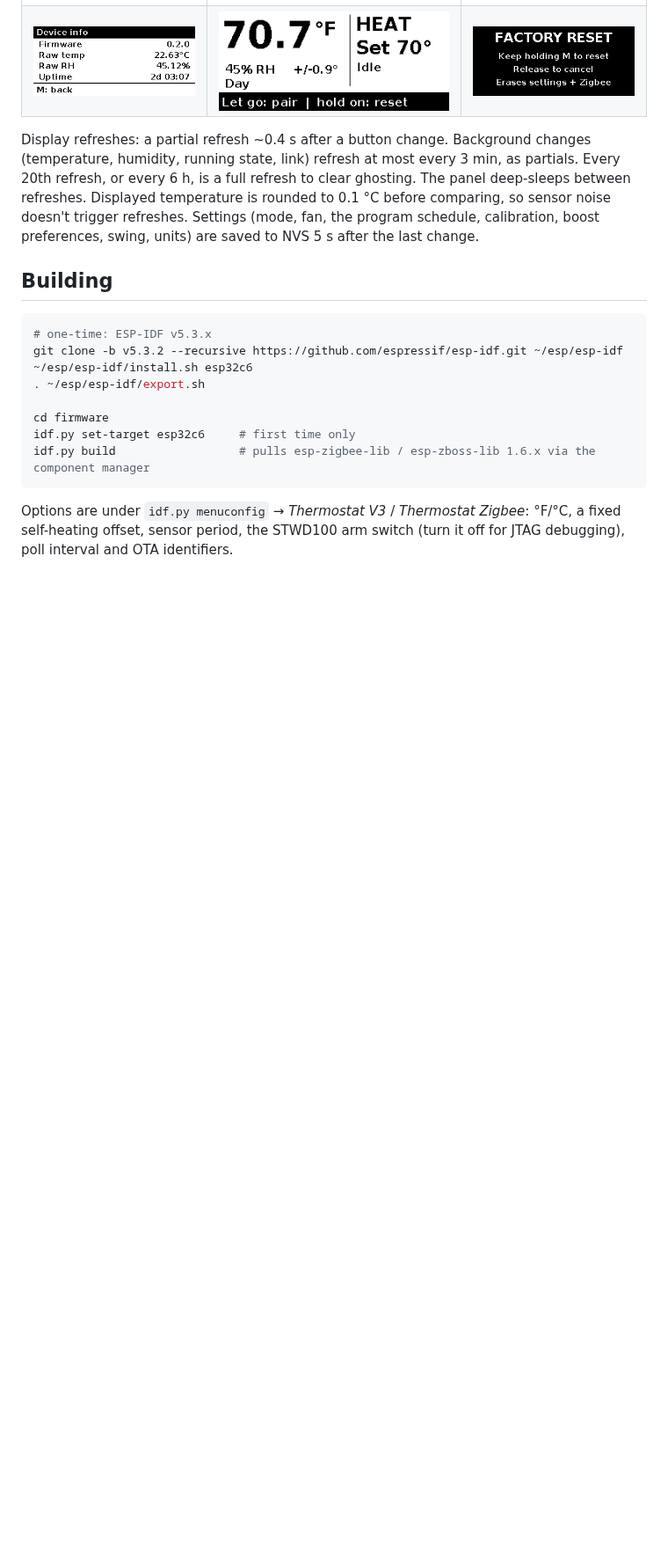
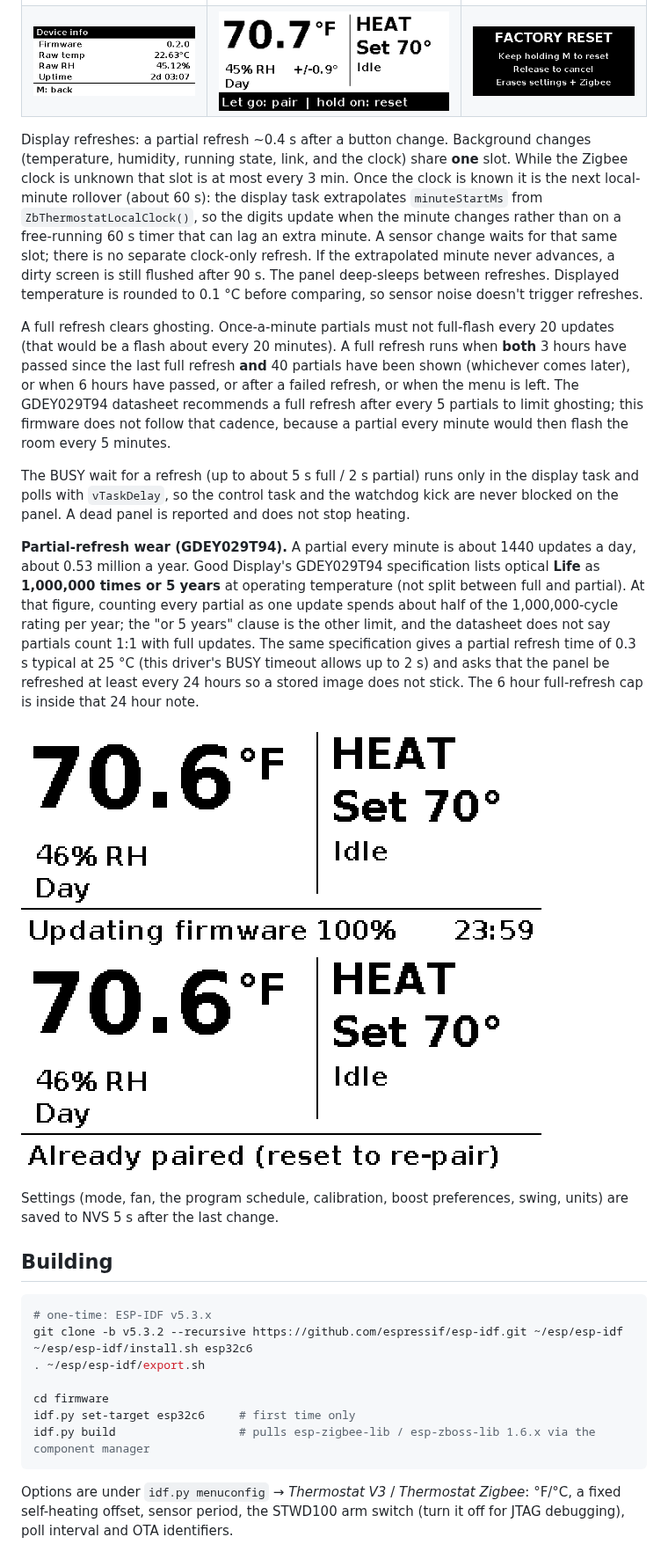
Before and after one commit to Connicpu/thermostat, a Markdown page: firmware/README.md, the part around one of its changes. Shown at 88% size. Drawn GitHub-style; pictures changed too: firmware/docs/display_preview_clock_banner.png (added), firmware/docs/display_preview_clock_clash.png (added); blank space fills up the shorter version.

```diff
--- a/firmware/README.md
+++ b/firmware/README.md
@@ -274,9 +277,38 @@ hold timings fed through the real debouncer).
 | ![night temp](docs/display_menu_schedule_temp.png) | ![boost time](docs/display_menu_schedule_boost.png) | ![boost offset](docs/display_menu_schedule_offset.png) |
 | ![info](docs/display_menu_info.png) | ![hold 5 s](docs/display_menu_hold_pair.png) | ![reset warning](docs/display_menu_reset_warning.png) |
 Display refreshes: a partial refresh ~0.4 s after a button change. Background changes (temperature,
-humidity, running state, link) refresh at most every 3 min, as partials. Every 20th refresh, or every
-6 h, is a full refresh to clear ghosting. The panel deep-sleeps between refreshes. Displayed temperature
-is rounded to 0.1 °C before comparing, so sensor noise doesn't trigger refreshes.
+humidity, running state, link, and the clock) share **one** slot. While the Zigbee clock is unknown
+that slot is at most every 3 min. Once the clock is known it is the next local-minute rollover (about
+60 s): the display task extrapolates `minuteStartMs` from `ZbThermostatLocalClock()`, so the digits
+update when the minute changes rather than on a free-running 60 s timer that can lag an extra minute.
+A sensor change waits for that same slot; there is no separate clock-only refresh. If the extrapolated
+minute never advances, a dirty screen is still flushed after 90 s. The panel
+deep-sleeps between refreshes. Displayed temperature is rounded to 0.1 °C before comparing, so sensor
+noise doesn't trigger refreshes.
+
+A full refresh clears ghosting. Once-a-minute partials must not full-flash every 20 updates (that
+would be a flash about every 20 minutes). A full refresh runs when **both** 3 hours have passed since
+the last full refresh **and** 40 partials have been shown (whichever comes later), or when 6 hours
+have passed, or after a failed refresh, or when the menu is left. The GDEY029T94 datasheet recommends
+a full refresh after every 5 partials to limit ghosting; this firmware does not follow that cadence,
+because a partial every minute would then flash the room every 5 minutes.
+
+The BUSY wait for a refresh (up to about 5 s full / 2 s partial) runs only in the display task and
+polls with `vTaskDelay`, so the control task and the watchdog kick are never blocked on the panel. A
+dead panel is reported and does not stop heating.
+
+**Partial-refresh wear (GDEY029T94).** A partial every minute is about 1440 updates a day, about 0.53
+million a year. Good Display's GDEY029T94 specification lists optical **Life** as **1,000,000 times or
+5 years** at operating temperature (not split between full and partial). At that figure, counting
+every partial as one update spends about half of the 1,000,000-cycle rating per year; the "or 5 years"
+clause is the other limit, and the datasheet does not say partials count 1:1 with full updates. The
+same specification gives a partial refresh time of 0.3 s typical at 25 °C (this driver's BUSY timeout
+allows up to 2 s) and asks that the panel be refreshed at least every 24 hours so a stored image does
+not stick. The 6 hour full-refresh cap is inside that 24 hour note.
+
+![longest banner that still shows the time](docs/display_preview_clock_banner.png)
+![longest banner, time dropped](docs/display_preview_clock_clash.png)
+
 Settings (mode, fan, the program schedule, calibration, boost preferences, swing, units) are saved to NVS 5 s after the last change.
 
 ## Building
```
Also changed, not shown: other parts of firmware/README.md (+12 -8 lines), firmware/docs/display_preview.png, 15 other files.
